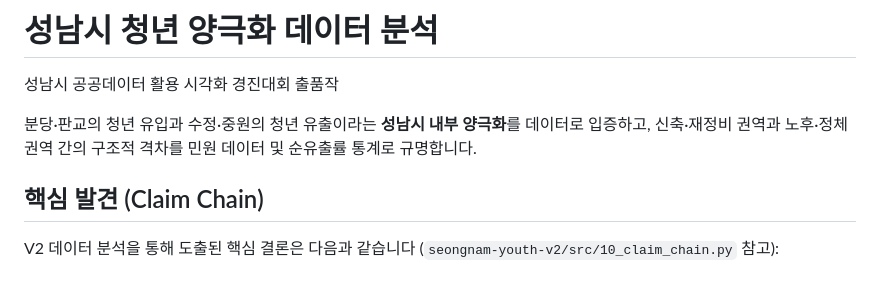
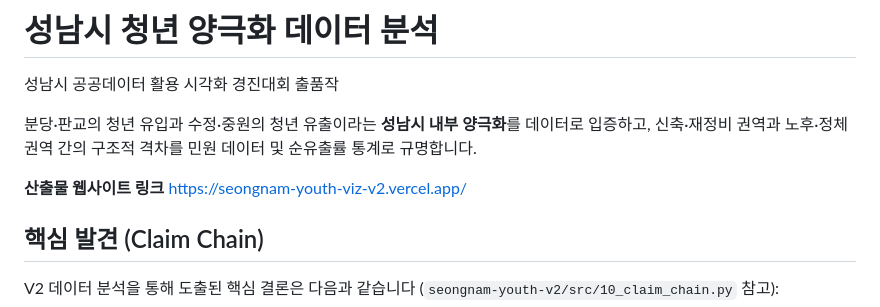
Before and after one commit to yangisu/seongnam-youth-viz, a Markdown page: README.md, the part around the change. Drawn GitHub-style; blank space fills up the shorter version.

```diff
--- a/README.md
+++ b/README.md
@@ -3,6 +3,9 @@
 성남시 공공데이터 활용 시각화 경진대회 출품작
 
 분당·판교의 청년 유입과 수정·중원의 청년 유출이라는 **성남시 내부 양극화**를 데이터로 입증하고, 신축·재정비 권역과 노후·정체 권역 간의 구조적 격차를 민원 데이터 및 순유출률 통계로 규명합니다.
+
+**산출물 웹사이트 링크**
+https://seongnam-youth-viz-v2.vercel.app/
 
 ## 핵심 발견 (Claim Chain)
 
```
